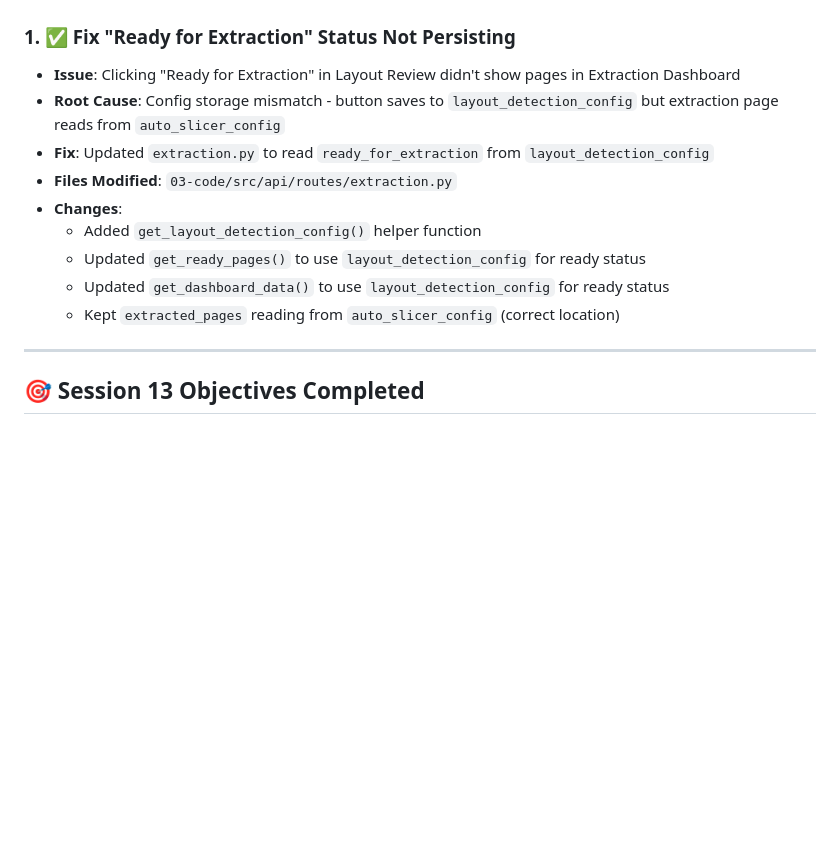
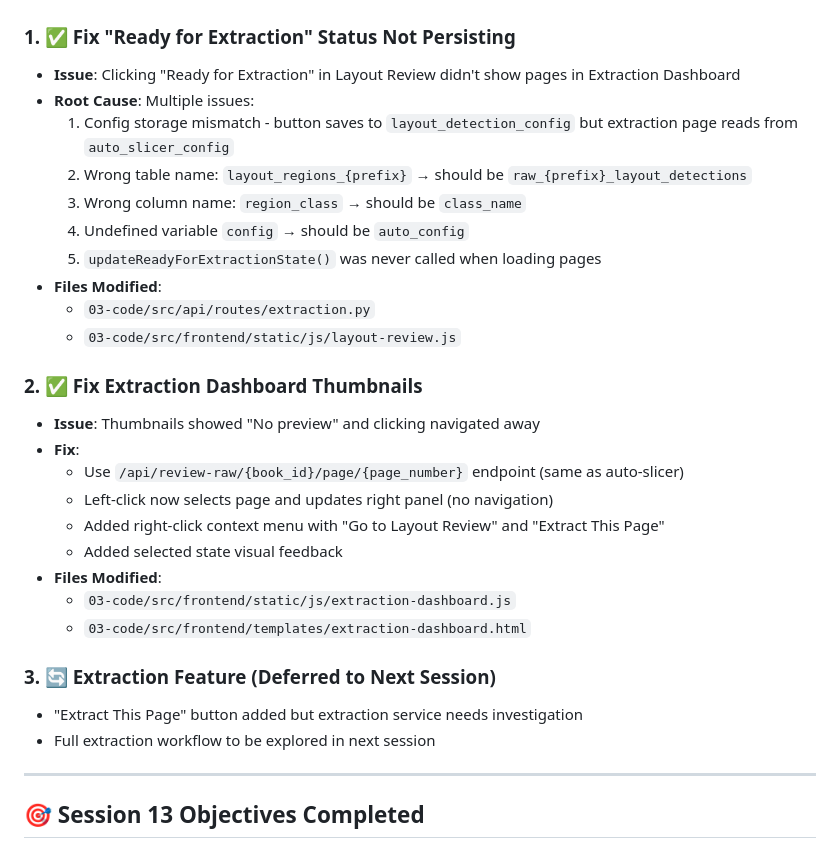
Before and after one commit to Kareem438/extractor2, a Markdown page: SESSION-SUMMARY-2026-01-22.md, the part around the change. Drawn GitHub-style; blank space fills up the shorter version.

Commit message:
docs: Update session summary with all Session 14 fixes

```diff
--- a/SESSION-SUMMARY-2026-01-22.md
+++ b/SESSION-SUMMARY-2026-01-22.md
@@ -10,14 +10,30 @@
 
 ### 1. ✅ Fix "Ready for Extraction" Status Not Persisting
 - **Issue**: Clicking "Ready for Extraction" in Layout Review didn't show pages in Extraction Dashboard
-- **Root Cause**: Config storage mismatch - button saves to `layout_detection_config` but extraction page reads from `auto_slicer_config`
-- **Fix**: Updated `extraction.py` to read `ready_for_extraction` from `layout_detection_config`
-- **Files Modified**: `03-code/src/api/routes/extraction.py`
-- **Changes**:
-  - Added `get_layout_detection_config()` helper function
-  - Updated `get_ready_pages()` to use `layout_detection_config` for ready status
-  - Updated `get_dashboard_data()` to use `layout_detection_config` for ready status
-  - Kept `extracted_pages` reading from `auto_slicer_config` (correct location)
+- **Root Cause**: Multiple issues:
+  1. Config storage mismatch - button saves to `layout_detection_config` but extraction page reads from `auto_slicer_config`
+  2. Wrong table name: `layout_regions_{prefix}` → should be `raw_{prefix}_layout_detections`
+  3. Wrong column name: `region_class` → should be `class_name`
+  4. Undefined variable `config` → should be `auto_config`
+  5. `updateReadyForExtractionState()` was never called when loading pages
+- **Files Modified**:
+  - `03-code/src/api/routes/extraction.py`
+  - `03-code/src/frontend/static/js/layout-review.js`
+
+### 2. ✅ Fix Extraction Dashboard Thumbnails
+- **Issue**: Thumbnails showed "No preview" and clicking navigated away
+- **Fix**:
+  - Use `/api/review-raw/{book_id}/page/{page_number}` endpoint (same as auto-slicer)
+  - Left-click now selects page and updates right panel (no navigation)
+  - Added right-click context menu with "Go to Layout Review" and "Extract This Page"
+  - Added selected state visual feedback
+- **Files Modified**:
+  - `03-code/src/frontend/static/js/extraction-dashboard.js`
+  - `03-code/src/frontend/templates/extraction-dashboard.html`
+
+### 3. 🔄 Extraction Feature (Deferred to Next Session)
+- "Extract This Page" button added but extraction service needs investigation
+- Full extraction workflow to be explored in next session
 
 ---
 
```
